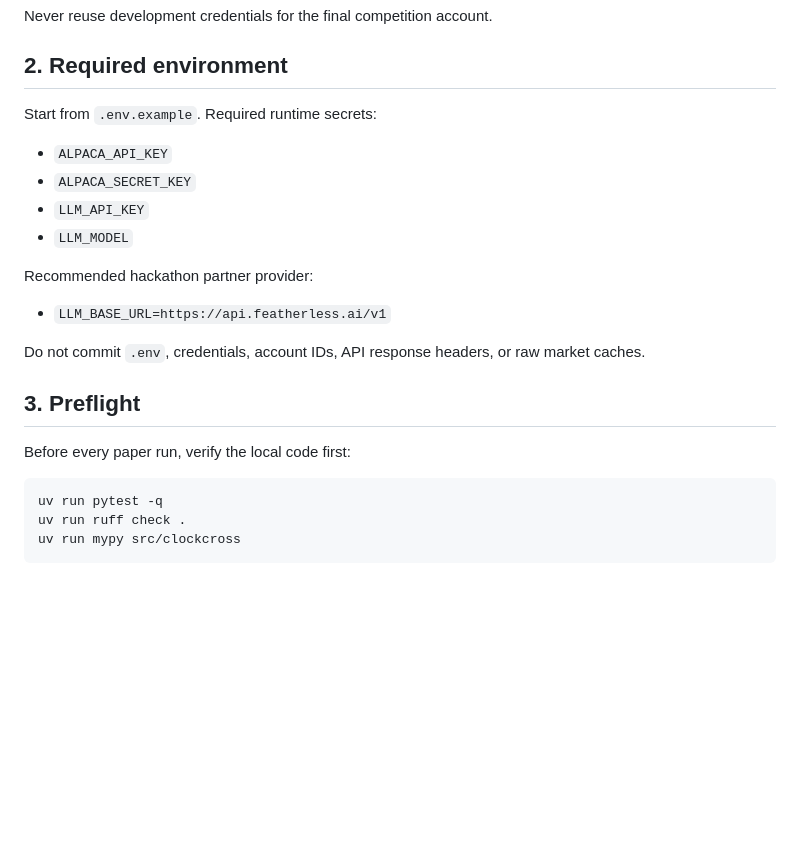
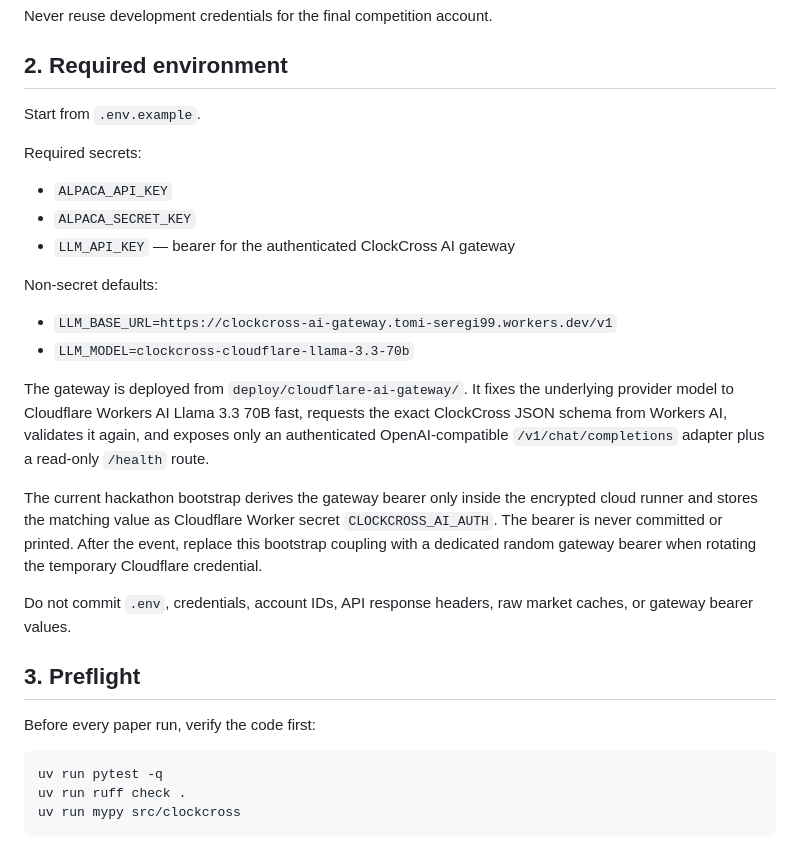
Before and after one commit to AKzar1el/clockcross, a Markdown page: docs/OPERATIONS.md, the part around one of its changes. Drawn GitHub-style; blank space fills up the shorter version.

````diff
--- a/docs/OPERATIONS.md
+++ b/docs/OPERATIONS.md
@@ -21,22 +21,28 @@ Never reuse development credentials for the final competition account.
 
 ## 2. Required environment
 
-Start from `.env.example`. Required runtime secrets:
+Start from `.env.example`.
+
+Required secrets:
 
 - `ALPACA_API_KEY`
 - `ALPACA_SECRET_KEY`
-- `LLM_API_KEY`
-- `LLM_MODEL`
+- `LLM_API_KEY` — bearer for the authenticated ClockCross AI gateway
 
-Recommended hackathon partner provider:
+Non-secret defaults:
 
-- `LLM_BASE_URL=https://api.featherless.ai/v1`
+- `LLM_BASE_URL=https://clockcross-ai-gateway.tomi-seregi99.workers.dev/v1`
+- `LLM_MODEL=clockcross-cloudflare-llama-3.3-70b`
 
-Do not commit `.env`, credentials, account IDs, API response headers, or raw market caches.
+The gateway is deployed from `deploy/cloudflare-ai-gateway/`. It fixes the underlying provider model to Cloudflare Workers AI Llama 3.3 70B fast, requests the exact ClockCross JSON schema from Workers AI, validates it again, and exposes only an authenticated OpenAI-compatible `/v1/chat/completions` adapter plus a read-only `/health` route.
+
+The current hackathon bootstrap derives the gateway bearer only inside the encrypted cloud runner and stores the matching value as Cloudflare Worker secret `CLOCKCROSS_AI_AUTH`. The bearer is never committed or printed. After the event, replace this bootstrap coupling with a dedicated random gateway bearer when rotating the temporary Cloudflare credential.
+
+Do not commit `.env`, credentials, account IDs, API response headers, raw market caches, or gateway bearer values.
 
 ## 3. Preflight
 
-Before every paper run, verify the local code first:
+Before every paper run, verify the code first:
 
 ```bash
 uv run pytest -q
````
Also changed, not shown: other parts of docs/OPERATIONS.md (+17 -12 lines).
